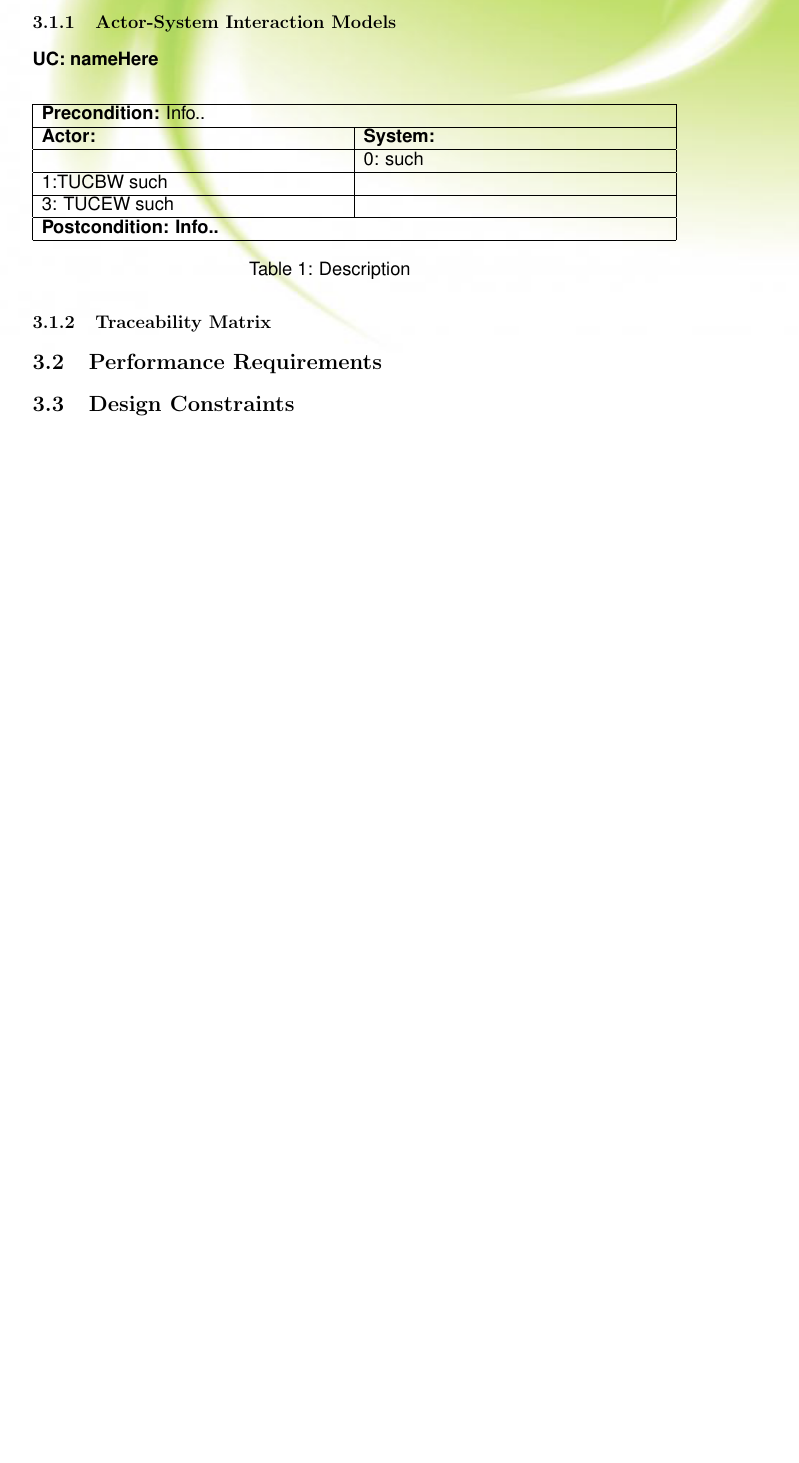
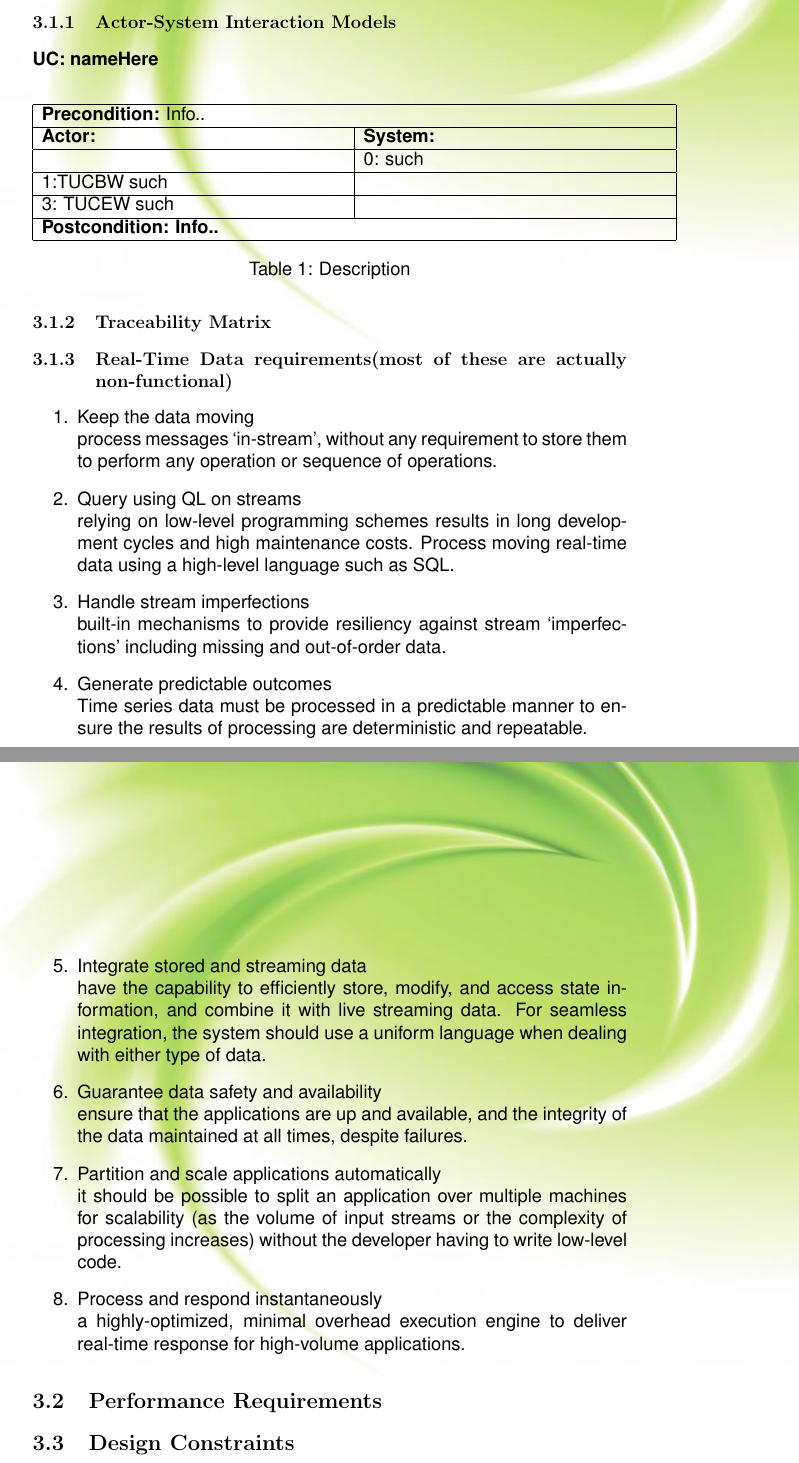
Before and after one commit to NikkiConstancon/Loop, a LaTeX document (Documentation/SRS/SRS.tex): part of page 4 of 8 before the commit and two parts of pages 4 and 5 of 9 after it, the two joined at a grey line, cut so that both start at the same text, the shorter picture padded with empty space. Compiled offline with pdfLaTeX.

Commit message:
added Real-Time data processing requirements

```diff
--- a/Documentation/SRS/SRS.tex
+++ b/Documentation/SRS/SRS.tex
@@ -160,7 +160,17 @@
 			\end{center}
 
 		\subsubsection{Traceability Matrix}
-
+		\subsubsection{Real-Time Data requirements(most of these are actually non-functional)}
+        	\begin{enumerate}
+            	\item{Keep the data moving\\process messages ‘in-stream’, without any requirement to store them to perform any operation or sequence of operations.}
+                \item{Query using QL on streams\\relying on low-level programming schemes results in long development cycles and high maintenance costs. Process moving real-time data using a high-level language such as SQL.}
+                \item{Handle stream imperfections\\ built-in mechanisms to provide resiliency against stream ‘imperfections’ including missing and out-of-order data.}
+                \item{Generate predictable outcomes\\Time series data must be processed in a predictable manner to ensure the results of processing are deterministic and repeatable.}
+                \item{Integrate stored and streaming data\\have the capability to efficiently store, modify, and access state information, and combine it with live streaming data. For seamless integration, the system should use a uniform language when dealing with either type of data.}
+                \item{Guarantee data safety and availability\\ ensure that the applications are up and available, and the integrity of the data maintained at all times, despite failures.}
+                \item{Partition and scale applications automatically\\ it should be possible to split an application over multiple machines for scalability (as the volume of input streams or the complexity of processing increases) without the developer having to write low-level code.}
+                \item{Process and respond instantaneously\\a highly-optimized, minimal overhead execution engine to deliver real-time response for high-volume applications.}
+            \end{enumerate}
 
         \subsection{Performance Requirements}
 
```
